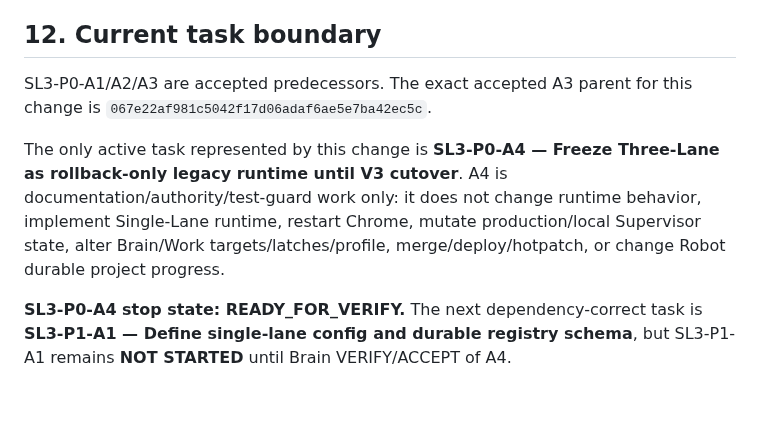
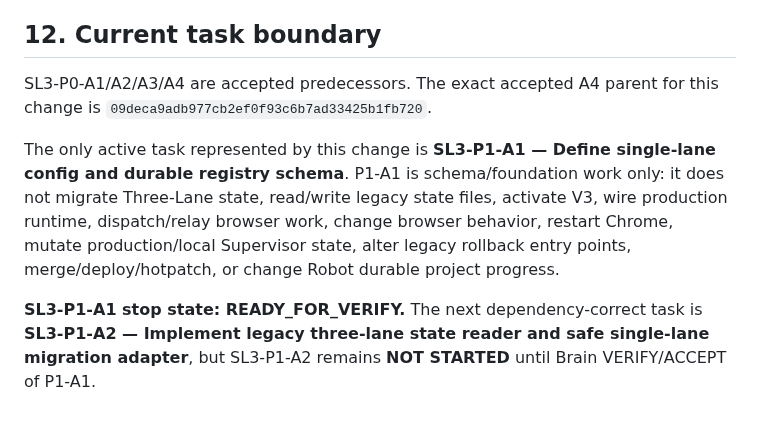
Before and after one commit to magasincoffee/magasin-supervisor, a Markdown page: docs/SUPERVISOR_SINGLE_LANE_CHATGPT_FIRST_V3_SOURCE_OF_TRUTH.md, the part around one of its changes. Rendered like a GitHub page.

```diff
--- a/docs/SUPERVISOR_SINGLE_LANE_CHATGPT_FIRST_V3_SOURCE_OF_TRUTH.md
+++ b/docs/SUPERVISOR_SINGLE_LANE_CHATGPT_FIRST_V3_SOURCE_OF_TRUTH.md
@@ -314,8 +351,8 @@ Every implementation task follows **PLAN → DISPATCH → VERIFY → ACCEPT/REJE
 
 ## 12. Current task boundary
 
-SL3-P0-A1/A2/A3 are accepted predecessors. The exact accepted A3 parent for this change is `067e22af981c5042f17d06adaf6ae5e7ba42ec5c`.
+SL3-P0-A1/A2/A3/A4 are accepted predecessors. The exact accepted A4 parent for this change is `09deca9adb977cb2ef0f93c6b7ad33425b1fb720`.
 
-The only active task represented by this change is **SL3-P0-A4 — Freeze Three-Lane as rollback-only legacy runtime until V3 cutover**. A4 is documentation/authority/test-guard work only: it does not change runtime behavior, implement Single-Lane runtime, restart Chrome, mutate production/local Supervisor state, alter Brain/Work targets/latches/profile, merge/deploy/hotpatch, or change Robot durable project progress.
+The only active task represented by this change is **SL3-P1-A1 — Define single-lane config and durable registry schema**. P1-A1 is schema/foundation work only: it does not migrate Three-Lane state, read/write legacy state files, activate V3, wire production runtime, dispatch/relay browser work, change browser behavior, restart Chrome, mutate production/local Supervisor state, alter legacy rollback entry points, merge/deploy/hotpatch, or change Robot durable project progress.
 
-**SL3-P0-A4 stop state: READY_FOR_VERIFY.** The next dependency-correct task is **SL3-P1-A1 — Define single-lane config and durable registry schema**, but SL3-P1-A1 remains **NOT STARTED** until Brain VERIFY/ACCEPT of A4.
+**SL3-P1-A1 stop state: READY_FOR_VERIFY.** The next dependency-correct task is **SL3-P1-A2 — Implement legacy three-lane state reader and safe single-lane migration adapter**, but SL3-P1-A2 remains **NOT STARTED** until Brain VERIFY/ACCEPT of P1-A1.
```
Also changed, not shown: other parts of docs/SUPERVISOR_SINGLE_LANE_CHATGPT_FIRST_V3_SOURCE_OF_TRUTH.md (+37 -0 lines).
